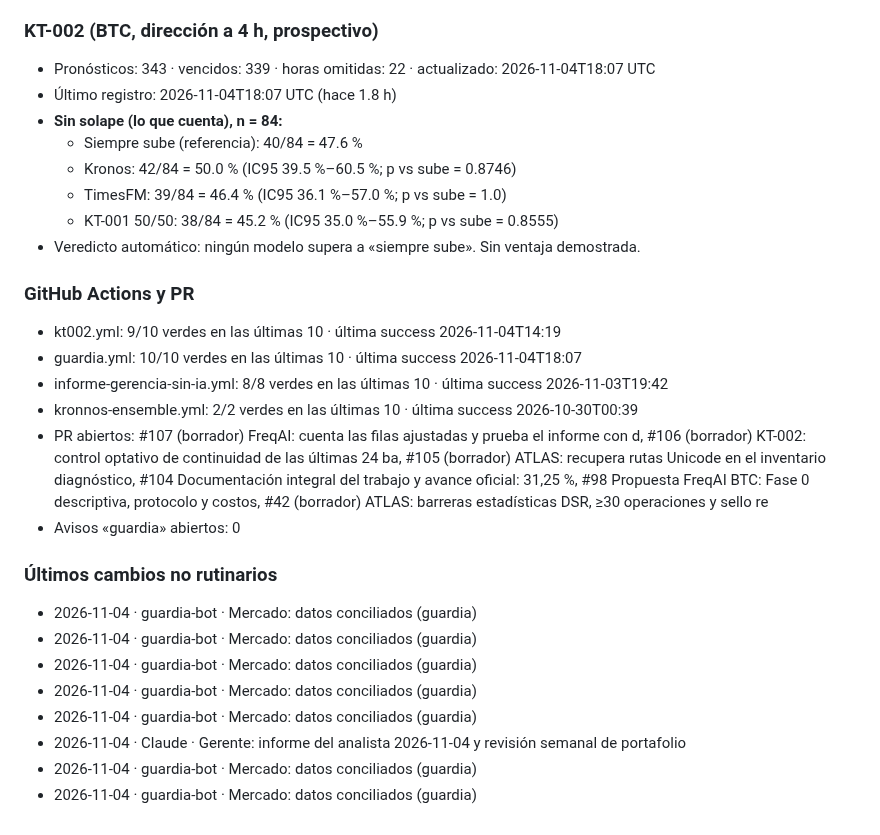
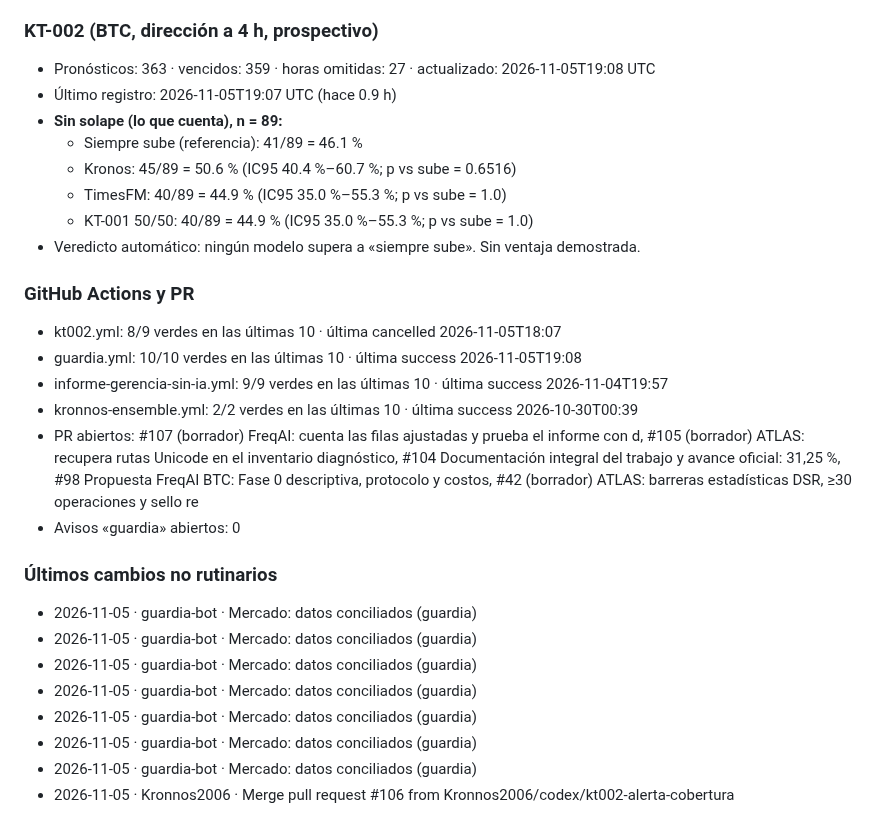
Before and after one commit to Kronnos2006/xauusd-ema-atr-bot, a Markdown page: ESTADO.md, the part around one of its changes. Drawn GitHub-style.

Commit message:
Estado: ESTADO.md automático 2026-11-05T20:04Z

```diff
--- a/ESTADO.md
+++ b/ESTADO.md
@@ -57,29 +57,29 @@ _Generado 2026-11-04 19:52 UTC · 0 llamadas a IA_
 
 ### KT-002 (BTC, dirección a 4 h, prospectivo)
-- Pronósticos: 343 · vencidos: 339 · horas omitidas: 22 · actualizado: 2026-11-04T18:07 UTC
-- Último registro: 2026-11-04T18:07 UTC (hace 1.8 h)
-- **Sin solape (lo que cuenta), n = 84:**
-  - Siempre sube (referencia): 40/84 = 47.6 %
-  - Kronos: 42/84 = 50.0 % (IC95 39.5 %–60.5 %; p vs sube = 0.8746)
-  - TimesFM: 39/84 = 46.4 % (IC95 36.1 %–57.0 %; p vs sube = 1.0)
-  - KT-001 50/50: 38/84 = 45.2 % (IC95 35.0 %–55.9 %; p vs sube = 0.8555)
+- Pronósticos: 363 · vencidos: 359 · horas omitidas: 27 · actualizado: 2026-11-05T19:08 UTC
+- Último registro: 2026-11-05T19:07 UTC (hace 0.9 h)
+- **Sin solape (lo que cuenta), n = 89:**
+  - Siempre sube (referencia): 41/89 = 46.1 %
+  - Kronos: 45/89 = 50.6 % (IC95 40.4 %–60.7 %; p vs sube = 0.6516)
+  - TimesFM: 40/89 = 44.9 % (IC95 35.0 %–55.3 %; p vs sube = 1.0)
+  - KT-001 50/50: 40/89 = 44.9 % (IC95 35.0 %–55.3 %; p vs sube = 1.0)
 - Veredicto automático: ningún modelo supera a «siempre sube». Sin ventaja demostrada.
 
 ### GitHub Actions y PR
-- kt002.yml: 9/10 verdes en las últimas 10 · última success 2026-11-04T14:19
-- guardia.yml: 10/10 verdes en las últimas 10 · última success 2026-11-04T18:07
-- informe-gerencia-sin-ia.yml: 8/8 verdes en las últimas 10 · última success 2026-11-03T19:42
+- kt002.yml: 8/9 verdes en las últimas 10 · última cancelled 2026-11-05T18:07
+- guardia.yml: 10/10 verdes en las últimas 10 · última success 2026-11-05T19:08
+- informe-gerencia-sin-ia.yml: 9/9 verdes en las últimas 10 · última success 2026-11-04T19:57
 - kronnos-ensemble.yml: 2/2 verdes en las últimas 10 · última success 2026-10-30T00:39
-- PR abiertos: #107 (borrador) FreqAI: cuenta las filas ajustadas y prueba el informe con d, #106 (borrador) KT-002: control optativo de continuidad de las últimas 24 ba, #105 (borrador) ATLAS: recupera rutas Unicode en el inventario diagnóstico, #104 Documentación integral del trabajo y avance oficial: 31,25 %, #98 Propuesta FreqAI BTC: Fase 0 descriptiva, protocolo y costos, #42 (borrador) ATLAS: barreras estadísticas DSR, ≥30 operaciones y sello re
+- PR abiertos: #107 (borrador) FreqAI: cuenta las filas ajustadas y prueba el informe con d, #105 (borrador) ATLAS: recupera rutas Unicode en el inventario diagnóstico, #104 Documentación integral del trabajo y avance oficial: 31,25 %, #98 Propuesta FreqAI BTC: Fase 0 descriptiva, protocolo y costos, #42 (borrador) ATLAS: barreras estadísticas DSR, ≥30 operaciones y sello re
 - Avisos «guardia» abiertos: 0
 
 ### Últimos cambios no rutinarios
-- 2026-11-04 · guardia-bot · Mercado: datos conciliados (guardia)
-- 2026-11-04 · guardia-bot · Mercado: datos conciliados (guardia)
-- 2026-11-04 · guardia-bot · Mercado: datos conciliados (guardia)
-- 2026-11-04 · guardia-bot · Mercado: datos conciliados (guardia)
-- 2026-11-04 · guardia-bot · Mercado: datos conciliados (guardia)
-- 2026-11-04 · Claude · Gerente: informe del analista 2026-11-04 y revisión semanal de portafolio
-- 2026-11-04 · guardia-bot · Mercado: datos conciliados (guardia)
-- 2026-11-04 · guardia-bot · Mercado: datos conciliados (guardia)
+- 2026-11-05 · guardia-bot · Mercado: datos conciliados (guardia)
+- 2026-11-05 · guardia-bot · Mercado: datos conciliados (guardia)
+- 2026-11-05 · guardia-bot · Mercado: datos conciliados (guardia)
+- 2026-11-05 · guardia-bot · Mercado: datos conciliados (guardia)
+- 2026-11-05 · guardia-bot · Mercado: datos conciliados (guardia)
+- 2026-11-05 · guardia-bot · Mercado: datos conciliados (guardia)
+- 2026-11-05 · guardia-bot · Mercado: datos conciliados (guardia)
+- 2026-11-05 · Kronnos2006 · Merge pull request #106 from Kronnos2006/codex/kt002-alerta-cobertura
 <!-- AUTO:FIN -->
```
Also changed, not shown: other parts of ESTADO.md (+1 -1 lines).
